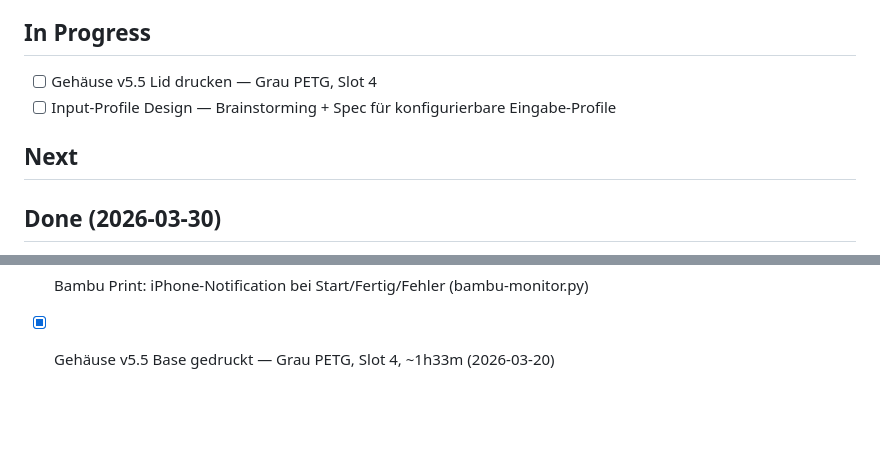
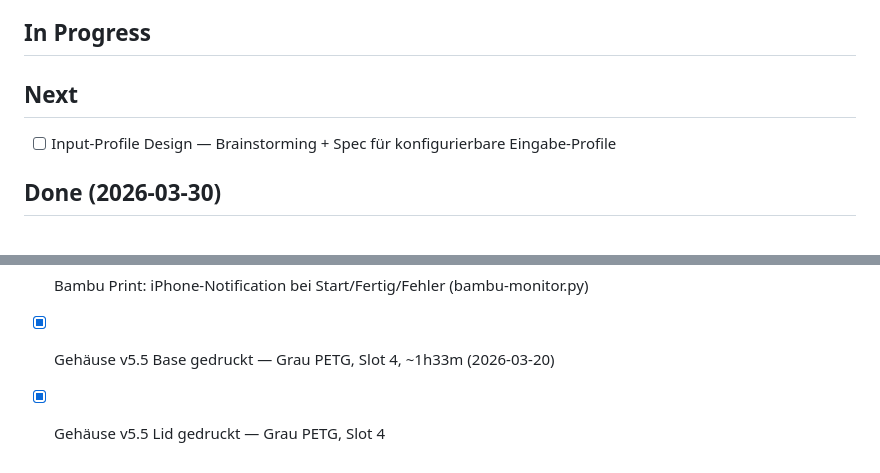
Before and after one commit to mibragri/mundmaus, a Markdown page: TASKS.md, 2 parts joined by grey strips. GitHub-like rendering; blank space fills up the shorter version.

Commit message:
chore: update TASKS.md — lid printed, cleanup merged branches

```diff
--- a/TASKS.md
+++ b/TASKS.md
@@ -12,10 +12,9 @@
 - [ ] Raspberry Pi Kiosk — Auto-Start-Script für Kiosk-Modus (#low)
 
 ## In Progress
-- [ ] Gehäuse v5.5 Lid drucken — Grau PETG, Slot 4
-- [ ] Input-Profile Design — Brainstorming + Spec für konfigurierbare Eingabe-Profile
 
 ## Next
+- [ ] Input-Profile Design — Brainstorming + Spec für konfigurierbare Eingabe-Profile
 
 ## Done (2026-03-30)
 - [x] OTA Auto-Update — Manifest auf mundmaus.de, atomare Installation, Rollback, Recovery-AP
@@ -58,3 +57,4 @@
 - [x] Bambu Print: Thumbnail-Injection (CadQuery-Render → 3MF)
 - [x] Bambu Print: iPhone-Notification bei Start/Fertig/Fehler (bambu-monitor.py)
 - [x] Gehäuse v5.5 Base gedruckt — Grau PETG, Slot 4, ~1h33m (2026-03-20)
+- [x] Gehäuse v5.5 Lid gedruckt — Grau PETG, Slot 4
```
